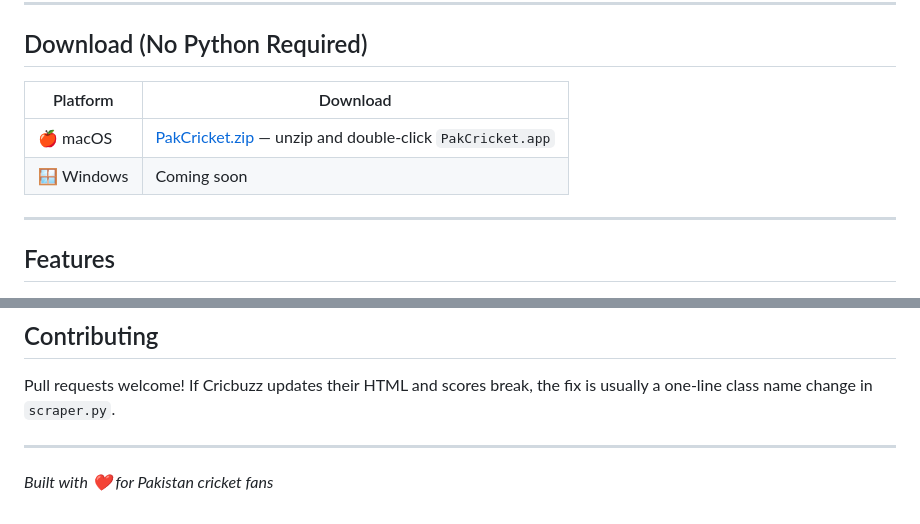
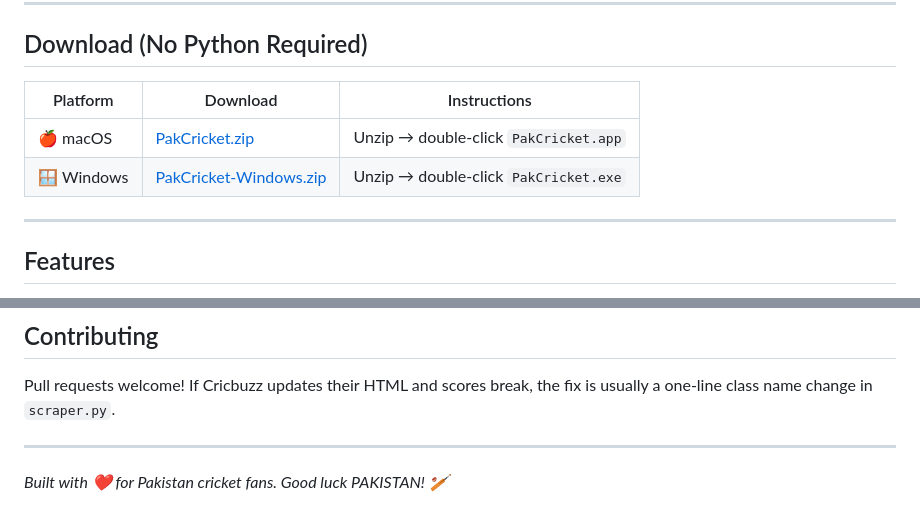
Before and after one commit to mabs7/cricket-tray, a Markdown page: readme.md, 2 parts joined by grey strips. Rendered like a GitHub page.

Commit message:
Update README: full Windows and macOS documentation v2.0

```diff
--- a/readme.md
+++ b/readme.md
@@ -9,10 +9,10 @@ A lightweight cross-platform widget that shows live Pakistan cricket scores —
 
 ## Download (No Python Required)
 
-| Platform | Download |
-|---|---|
-| 🍎 macOS | [PakCricket.zip](../../releases/latest) — unzip and double-click `PakCricket.app` |
-| 🪟 Windows | Coming soon |
+| Platform | Download | Instructions |
+|---|---|---|
+| 🍎 macOS | [PakCricket.zip](../../releases/latest) | Unzip → double-click `PakCricket.app` |
+| 🪟 Windows | [PakCricket-Windows.zip](../../releases/latest) | Unzip → double-click `PakCricket.exe` |
 
 ---
 
@@ -153,4 +153,4 @@ Pull requests welcome! If Cricbuzz updates their HTML and scores break, the fix
 
 ---
 
-*Built with ❤️ for Pakistan cricket fans*
+*Built with ❤️ for Pakistan cricket fans. Good luck PAKISTAN! 🏏*
```
Also changed, not shown: other parts of readme.md (+1 -1 lines).
